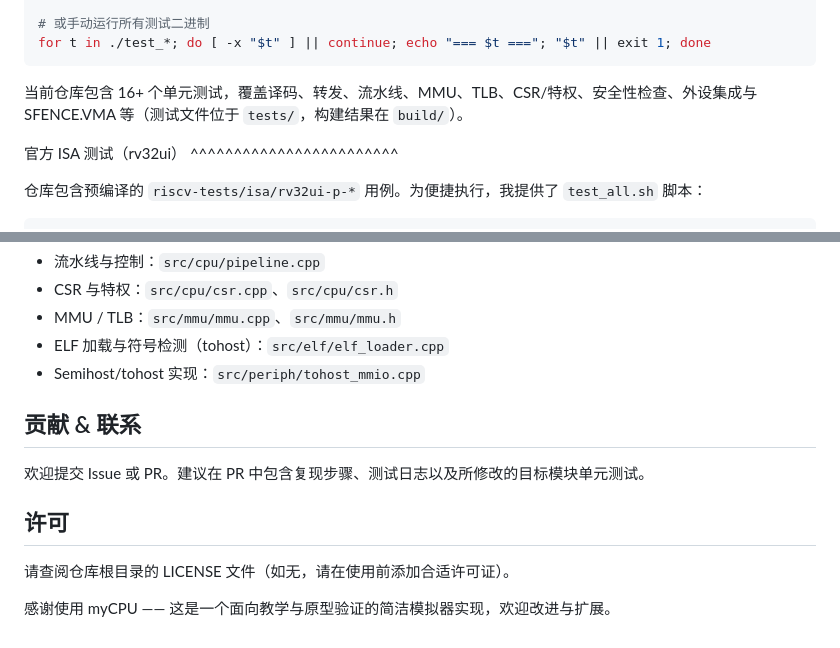
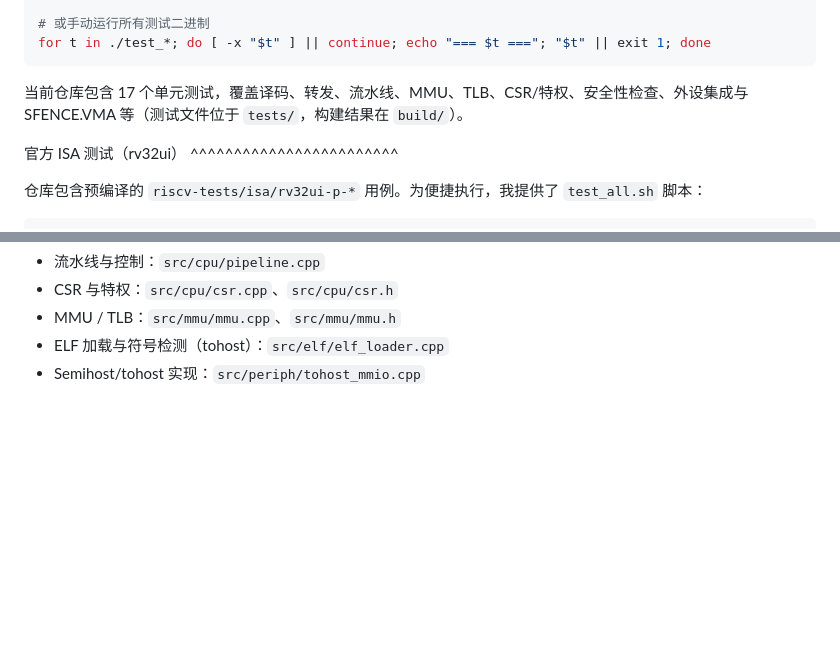
Before and after one commit to yuuichi33/CA, a Markdown page: README.md, 2 parts joined by grey strips. Rendered like a GitHub page; blank space fills up the shorter version.

````diff
--- a/README.md
+++ b/README.md
@@ -59,7 +59,7 @@ ctest --output-on-failure
 for t in ./test_*; do [ -x "$t" ] || continue; echo "=== $t ==="; "$t" || exit 1; done
 ```
 
-当前仓库包含 16+ 个单元测试，覆盖译码、转发、流水线、MMU、TLB、CSR/特权、安全性检查、外设集成与 SFENCE.VMA 等（测试文件位于 `tests/`，构建结果在 `build/`）。
+当前仓库包含 17 个单元测试，覆盖译码、转发、流水线、MMU、TLB、CSR/特权、安全性检查、外设集成与 SFENCE.VMA 等（测试文件位于 `tests/`，构建结果在 `build/`）。
 
 官方 ISA 测试（rv32ui）
 ^^^^^^^^^^^^^^^^^^^^^^^^
@@ -142,14 +142,3 @@ cmake --build build -j
 - MMU / TLB：`src/mmu/mmu.cpp`、`src/mmu/mmu.h`
 - ELF 加载与符号检测（tohost）：`src/elf/elf_loader.cpp`
 - Semihost/tohost 实现：`src/periph/tohost_mmio.cpp`
-
-贡献 & 联系
-------------
-
-欢迎提交 Issue 或 PR。建议在 PR 中包含复现步骤、测试日志以及所修改的目标模块单元测试。
-
-许可
-----
-请查阅仓库根目录的 LICENSE 文件（如无，请在使用前添加合适许可证）。
-
-感谢使用 myCPU —— 这是一个面向教学与原型验证的简洁模拟器实现，欢迎改进与扩展。
````
